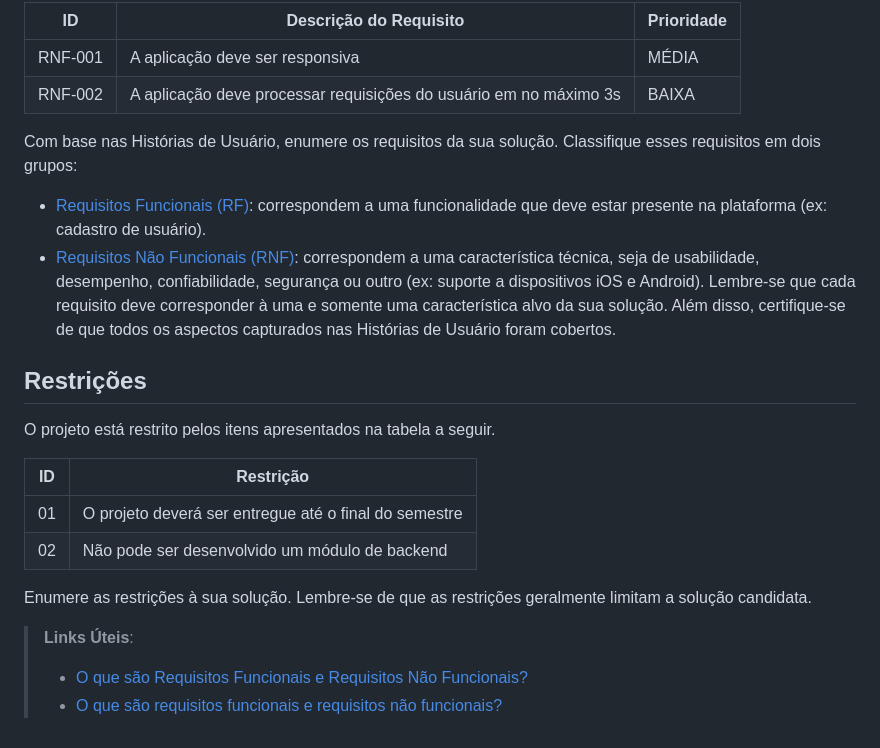
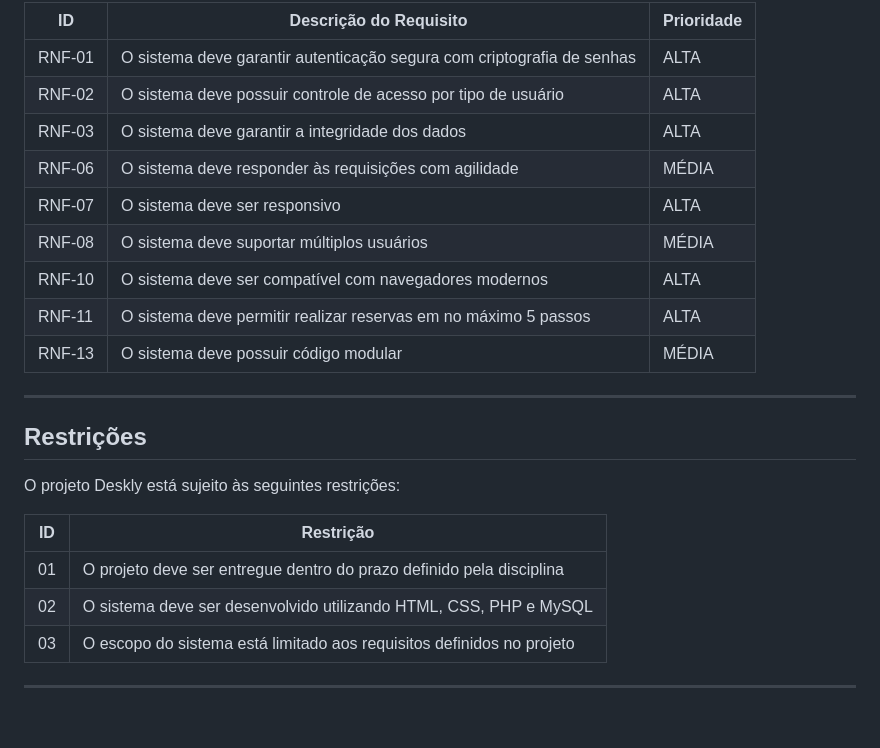
Before and after one commit to ICEI-PUC-Minas-PMV-SI/icei-puc-minas-pmv-si-2026-1-pe1-t4-deskly, a Markdown page: docs/especification.md, the part around one of its changes. Rendered like a GitHub page.

```diff
--- a/docs/especification.md
+++ b/docs/especification.md
@@ -56,36 +68,26 @@ As tabelas que se seguem apresentam os requisitos funcionais e não funcionais q
 
-|ID     | Descrição do Requisito  |Prioridade |
-|-------|-------------------------|----|
-|RNF-001| A aplicação deve ser responsiva | MÉDIA |
-|RNF-002| A aplicação deve processar requisições do usuário em no máximo 3s |  BAIXA |
+| ID | Descrição do Requisito | Prioridade |
+|----|------------------------|------------|
+| RNF-01 | O sistema deve garantir autenticação segura com criptografia de senhas | ALTA |
+| RNF-02 | O sistema deve possuir controle de acesso por tipo de usuário | ALTA |
+| RNF-03 | O sistema deve garantir a integridade dos dados | ALTA |
+| RNF-06 | O sistema deve responder às requisições com agilidade | MÉDIA |
+| RNF-07 | O sistema deve ser responsivo | ALTA |
+| RNF-08 | O sistema deve suportar múltiplos usuários | MÉDIA |
+| RNF-10 | O sistema deve ser compatível com navegadores modernos | ALTA |
+| RNF-11 | O sistema deve permitir realizar reservas em no máximo 5 passos | ALTA |
+| RNF-13 | O sistema deve possuir código modular | MÉDIA |
 
-Com base nas Histórias de Usuário, enumere os requisitos da sua solução. Classifique esses requisitos em dois grupos:
-
-- [Requisitos Funcionais
- (RF)](https://pt.wikipedia.org/wiki/Requisito_funcional):
- correspondem a uma funcionalidade que deve estar presente na
-  plataforma (ex: cadastro de usuário).
-- [Requisitos Não Funcionais
-  (RNF)](https://pt.wikipedia.org/wiki/Requisito_n%C3%A3o_funcional):
-  correspondem a uma característica técnica, seja de usabilidade,
-  desempenho, confiabilidade, segurança ou outro (ex: suporte a
-  dispositivos iOS e Android).
-Lembre-se que cada requisito deve corresponder à uma e somente uma
-característica alvo da sua solução. Além disso, certifique-se de que
-todos os aspectos capturados nas Histórias de Usuário foram cobertos.
+---
 
 ## Restrições
 
-O projeto está restrito pelos itens apresentados na tabela a seguir.
+O projeto Deskly está sujeito às seguintes restrições:
 
-|ID| Restrição                                             |
-|--|-------------------------------------------------------|
-|01| O projeto deverá ser entregue até o final do semestre |
-|02| Não pode ser desenvolvido um módulo de backend        |
+| ID | Restrição |
+|----|-----------|
+| 01 | O projeto deve ser entregue dentro do prazo definido pela disciplina |
+| 02 | O sistema deve ser desenvolvido utilizando HTML, CSS, PHP e MySQL |
+| 03 | O escopo do sistema está limitado aos requisitos definidos no projeto |
 
-
-Enumere as restrições à sua solução. Lembre-se de que as restrições geralmente limitam a solução candidata.
-
-> **Links Úteis**:
-> - [O que são Requisitos Funcionais e Requisitos Não Funcionais?](https://codificar.com.br/requisitos-funcionais-nao-funcionais/)
-> - [O que são requisitos funcionais e requisitos não funcionais?](https://analisederequisitos.com.br/requisitos-funcionais-e-requisitos-nao-funcionais-o-que-sao/)
+---
```
Also changed, not shown: other parts of docs/especification.md (+45 -33 lines).
